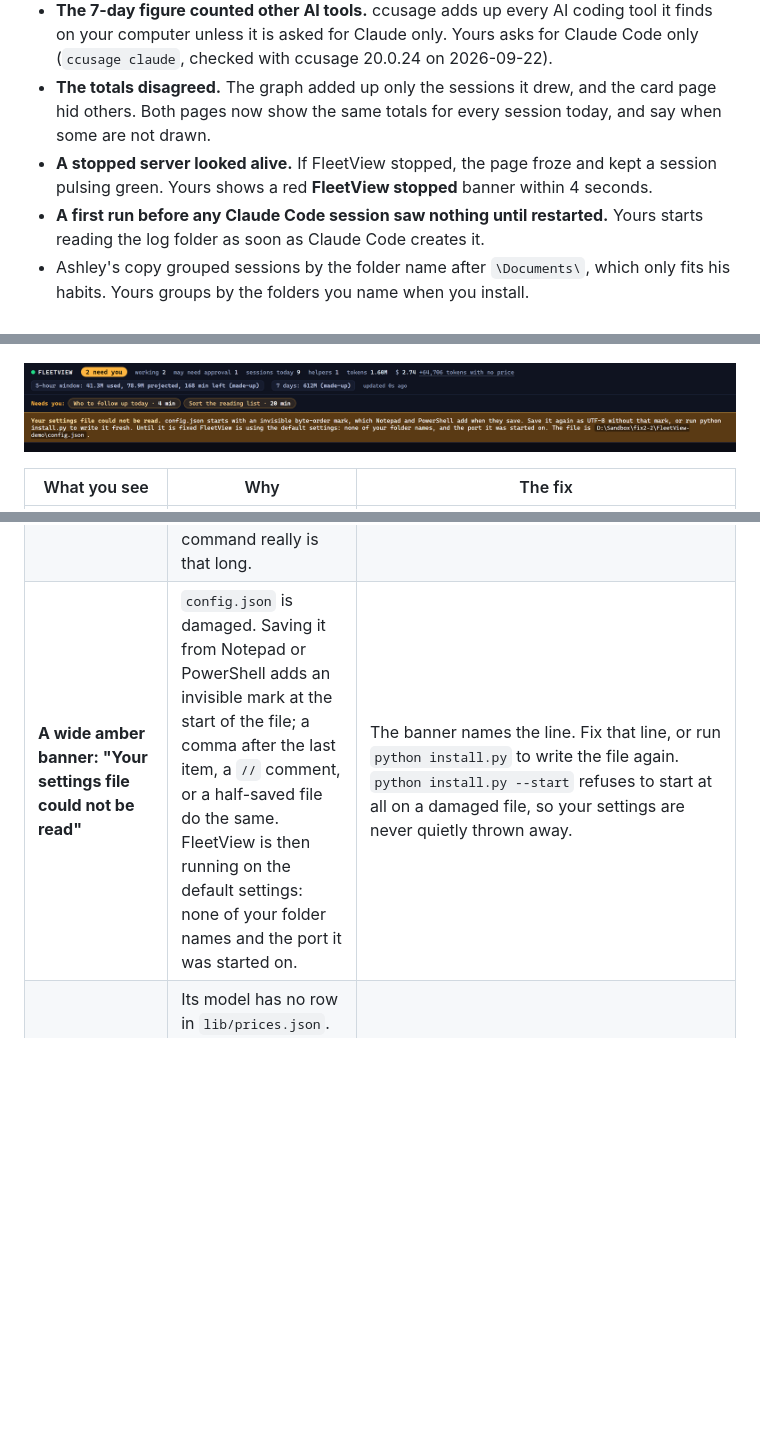
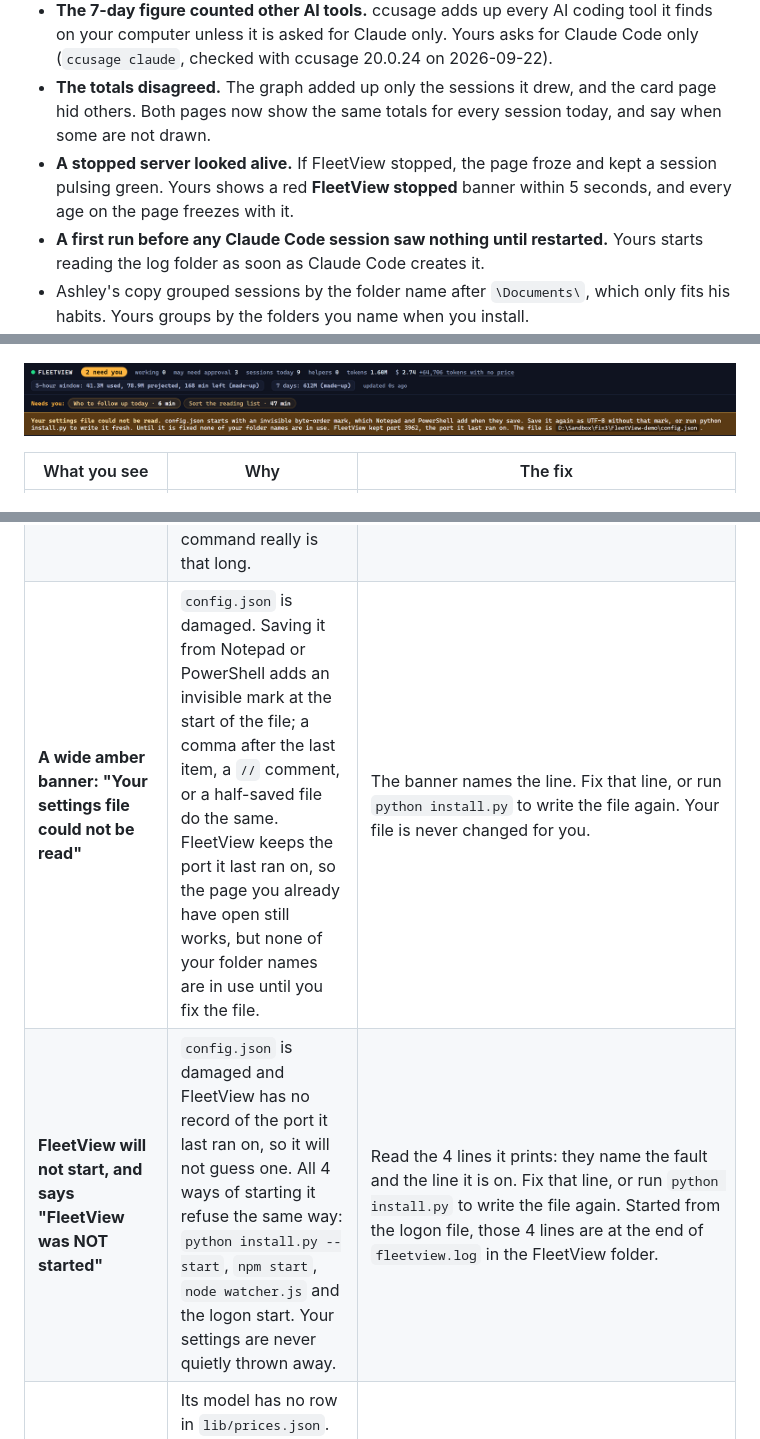
Before and after one commit to OUTLIERS-ai/outliers-ws-02-fleetview, a Markdown page: guide/GUIDE.md, 3 parts joined by grey strips. Drawn GitHub-style; pictures changed too: guide/img/config-broken.png; blank space fills up the shorter version.

```diff
--- a/guide/GUIDE.md
+++ b/guide/GUIDE.md
@@ -168,7 +167,7 @@ For this download we took Stargx's dashboard plus 3 of Ashley's additions (the g
 - **Amber did not last, and then it never stopped.** The original kept a session amber for 15 seconds after Claude answered, then turned it blue, so a session that asked you a question 4 minutes ago looked the same as a session nobody had touched since breakfast. (Claude Code writes a few bookkeeping lines to its log after each reply, and those were resetting the colour.) The first fix went the other way: every finished reply counted, so on a 30-session day 18 circles were amber and the colour told you nothing. The rule you have is the narrow one: a session is amber only when Claude's last message asked you something. "Done, saved." is not a question, so that session sits quietly in blue-grey and says "answered 12 min ago".
 - **The 7-day figure counted other AI tools.** ccusage adds up every AI coding tool it finds on your computer unless it is asked for Claude only. Yours asks for Claude Code only (`ccusage claude`, checked with ccusage 20.0.24 on 2026-09-22).
 - **The totals disagreed.** The graph added up only the sessions it drew, and the card page hid others. Both pages now show the same totals for every session today, and say when some are not drawn.
-- **A stopped server looked alive.** If FleetView stopped, the page froze and kept a session pulsing green. Yours shows a red **FleetView stopped** banner within 4 seconds.
+- **A stopped server looked alive.** If FleetView stopped, the page froze and kept a session pulsing green. Yours shows a red **FleetView stopped** banner within 5 seconds, and every age on the page freezes with it.
 - **A first run before any Claude Code session saw nothing until restarted.** Yours starts reading the log folder as soon as Claude Code creates it.
 - Ashley's copy grouped sessions by the folder name after `\Documents\`, which only fits his habits. Yours groups by the folders you name when you install.
 - His copy had no price for Opus 5, the model every session used that day, so it priced them at Sonnet 4.6 rates. Prices now come from a table checked on 2026-09-22 against Anthropic's pricing page, and a model with no price row shows "no price" instead of a guess.
@@ -394,7 +393,7 @@ After any change, restart FleetView: `python install.py --stop`, then `python in
 
 ![What the page looks like when FleetView has stopped: a red banner with the command to start it again, and a top bar that has gone quiet with it — the count reads "2 needed you at 00:16" instead of pretending to be live. Made-up data.](img/fleetview-stopped.png)
 
-![The top of the page when `config.json` cannot be read: an amber banner naming the fault and saying the folder names and port are the defaults until it is fixed. Made-up data.](img/config-broken.png)
+![The top of the page when `config.json` cannot be read: an amber banner naming the fault, saying your folder names are not in use, and naming the port FleetView kept so the browser tab you already have open still works. Made-up data.](img/config-broken.png)
 
 | What you see | Why | The fix |
 |---|---|---|
@@ -406,7 +405,8 @@ After any change, restart FleetView: `python install.py --stop`, then `python in
 | The installer says Python is too old | FleetView needs Python 3.11 or newer. | Install it from https://python.org, tick "Add python.exe to PATH", open a new terminal, run `python install.py` again. |
 | Nothing is amber, but you know a session is waiting | Amber means Claude's last message asked you something. A session that stopped on a statement ("Done, saved.") is blue-grey and reads "answered 12 min ago". A question older than `waiting_hours` (1 hour) has also stopped counting. | Nothing to fix: open the session from its folder column. To keep older questions counting, raise `waiting_hours` in `config.json`. |
 | A session sits on "may need approval" for a long time | Claude asked to run a tool and nothing has come back. Either Claude Code is asking your permission in that terminal, or the command really is that long. | Look at that terminal and answer the permission question, or leave it: the violet circle is not counted in "need you". |
-| **A wide amber banner: "Your settings file could not be read"** | `config.json` is damaged. Saving it from Notepad or PowerShell adds an invisible mark at the start of the file; a comma after the last item, a `//` comment, or a half-saved file do the same. FleetView is then running on the default settings: none of your folder names and the port it was started on. | The banner names the line. Fix that line, or run `python install.py` to write the file again. `python install.py --start` refuses to start at all on a damaged file, so your settings are never quietly thrown away. |
+| **A wide amber banner: "Your settings file could not be read"** | `config.json` is damaged. Saving it from Notepad or PowerShell adds an invisible mark at the start of the file; a comma after the last item, a `//` comment, or a half-saved file do the same. FleetView keeps the port it last ran on, so the page you already have open still works, but none of your folder names are in use until you fix the file. | The banner names the line. Fix that line, or run `python install.py` to write the file again. Your file is never changed for you. |
+| **FleetView will not start, and says "FleetView was NOT started"** | `config.json` is damaged and FleetView has no record of the port it last ran on, so it will not guess one. All 4 ways of starting it refuse the same way: `python install.py --start`, `npm start`, `node watcher.js` and the logon start. Your settings are never quietly thrown away. | Read the 4 lines it prints: they name the fault and the line it is on. Fix that line, or run `python install.py` to write the file again. Started from the logon file, those 4 lines are at the end of `fleetview.log` in the FleetView folder. |
 | A session shows "no price" | Its model has no row in `lib/prices.json`. Ashley's June copy had no Opus 5 row and silently used Sonnet 4.6 rates, which made every cost wrong. | Add the model's row from https://platform.claude.com/docs/en/about-claude/pricing and restart. |
 | A red **!** beside a circle | That session's context window is over 85% full. | Start a fresh session for the next task, or ask this one to summarise and carry on. |
 | A ring sits at 100% on a long session | The session has a 1,000,000-token window but FleetView had not seen evidence of it yet. Ashley's copy always assumed 200,000. | FleetView switches to 1,000,000 when the model name ends in `[1m]` or a turn passes 200,000. The side panel says which rule it used. Until then, a ring on a session with the 1,000,000-token window reads too full. |
```
Also changed, not shown: other parts of guide/GUIDE.md (+1 -2 lines), README.md (+1 -1 lines), 9 other files.
